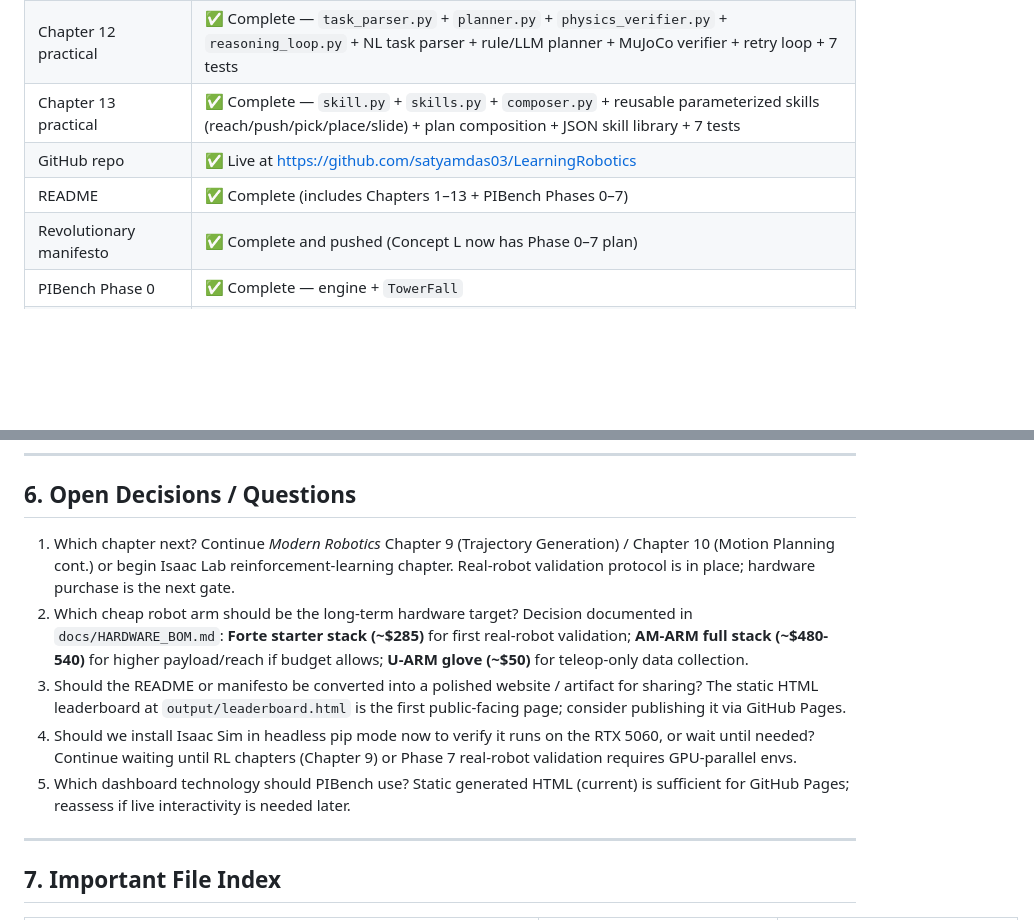
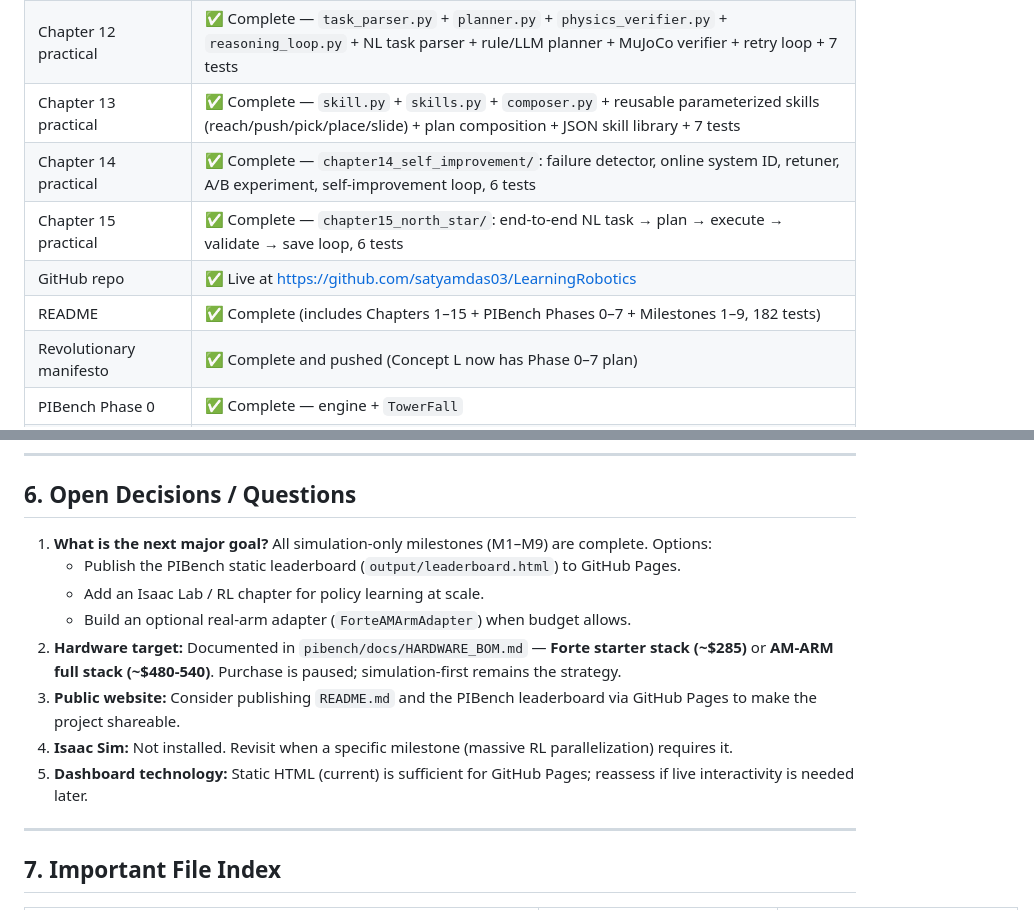
Before and after one commit to satyamdas03/LearningRobotics, a Markdown page: memory.md, 2 parts joined by grey strips. Drawn GitHub-style; blank space fills up the shorter version.

Commit message:
docs(memory): complete end-to-end dossier update for M9 finish line
- Add Chapter 14 / Chapter 15 practical rows to status snapshot
- Update README description to Chapters 1–15 + Milestones 1–9, 182 tests
- Refresh Open Decisions to reflect simulation-only milestones complete
- Private auto-memory dossier (MEMORY.md index + learning-robotics.md)
  already updated with chapters 1–15, milestones 1–9, 182 tests

Tests: 182 passing

```diff
--- a/memory.md
+++ b/memory.md
@@ -1082,8 +1082,10 @@ Continue the simulation-only roadmap: scaffold Milestone 9 (end-to-end north-sta
 | Chapter 11 practical | ✅ Complete — `expert.py` + `behavior_cloning.py` + `teleop.py` + expert demonstrations + behavior-cloning MLP + teleop recorder + 6 tests |
 | Chapter 12 practical | ✅ Complete — `task_parser.py` + `planner.py` + `physics_verifier.py` + `reasoning_loop.py` + NL task parser + rule/LLM planner + MuJoCo verifier + retry loop + 7 tests |
 | Chapter 13 practical | ✅ Complete — `skill.py` + `skills.py` + `composer.py` + reusable parameterized skills (reach/push/pick/place/slide) + plan composition + JSON skill library + 7 tests |
+| Chapter 14 practical | ✅ Complete — `chapter14_self_improvement/`: failure detector, online system ID, retuner, A/B experiment, self-improvement loop, 6 tests |
+| Chapter 15 practical | ✅ Complete — `chapter15_north_star/`: end-to-end NL task → plan → execute → validate → save loop, 6 tests |
 | GitHub repo | ✅ Live at https://github.com/satyamdas03/LearningRobotics |
-| README | ✅ Complete (includes Chapters 1–13 + PIBench Phases 0–7) |
+| README | ✅ Complete (includes Chapters 1–15 + PIBench Phases 0–7 + Milestones 1–9, 182 tests) |
 | Revolutionary manifesto | ✅ Complete and pushed (Concept L now has Phase 0–7 plan) |
 | PIBench Phase 0 | ✅ Complete — engine + `TowerFall` |
 | PIBench Phase 1 | ✅ Complete — statics suite: `SlopeSlide`, `SupportBalance`, `ToppleDirection` |
@@ -1112,11 +1114,14 @@ Continue the simulation-only roadmap: scaffold Milestone 9 (end-to-end north-sta
 
 ## 6. Open Decisions / Questions
 
-1. Which chapter next? Continue *Modern Robotics* Chapter 9 (Trajectory Generation) / Chapter 10 (Motion Planning cont.) or begin Isaac Lab reinforcement-learning chapter. Real-robot validation protocol is in place; hardware purchase is the next gate.
-2. Which cheap robot arm should be the long-term hardware target? Decision documented in `docs/HARDWARE_BOM.md`: **Forte starter stack (~$285)** for first real-robot validation; **AM-ARM full stack (~$480-540)** for higher payload/reach if budget allows; **U-ARM glove (~$50)** for teleop-only data collection.
-3. Should the README or manifesto be converted into a polished website / artifact for sharing? The static HTML leaderboard at `output/leaderboard.html` is the first public-facing page; consider publishing it via GitHub Pages.
-4. Should we install Isaac Sim in headless pip mode now to verify it runs on the RTX 5060, or wait until needed? Continue waiting until RL chapters (Chapter 9) or Phase 7 real-robot validation requires GPU-parallel envs.
-5. Which dashboard technology should PIBench use? Static generated HTML (current) is sufficient for GitHub Pages; reassess if live interactivity is needed later.
+1. **What is the next major goal?** All simulation-only milestones (M1–M9) are complete. Options:
+   - Publish the PIBench static leaderboard (`output/leaderboard.html`) to GitHub Pages.
+   - Add an Isaac Lab / RL chapter for policy learning at scale.
+   - Build an optional real-arm adapter (`ForteAMArmAdapter`) when budget allows.
+2. **Hardware target:** Documented in `pibench/docs/HARDWARE_BOM.md` — **Forte starter stack (~$285)** or **AM-ARM full stack (~$480-540)**. Purchase is paused; simulation-first remains the strategy.
+3. **Public website:** Consider publishing `README.md` and the PIBench leaderboard via GitHub Pages to make the project shareable.
+4. **Isaac Sim:** Not installed. Revisit when a specific milestone (massive RL parallelization) requires it.
+5. **Dashboard technology:** Static HTML (current) is sufficient for GitHub Pages; reassess if live interactivity is needed later.
 
 ---
 
```
